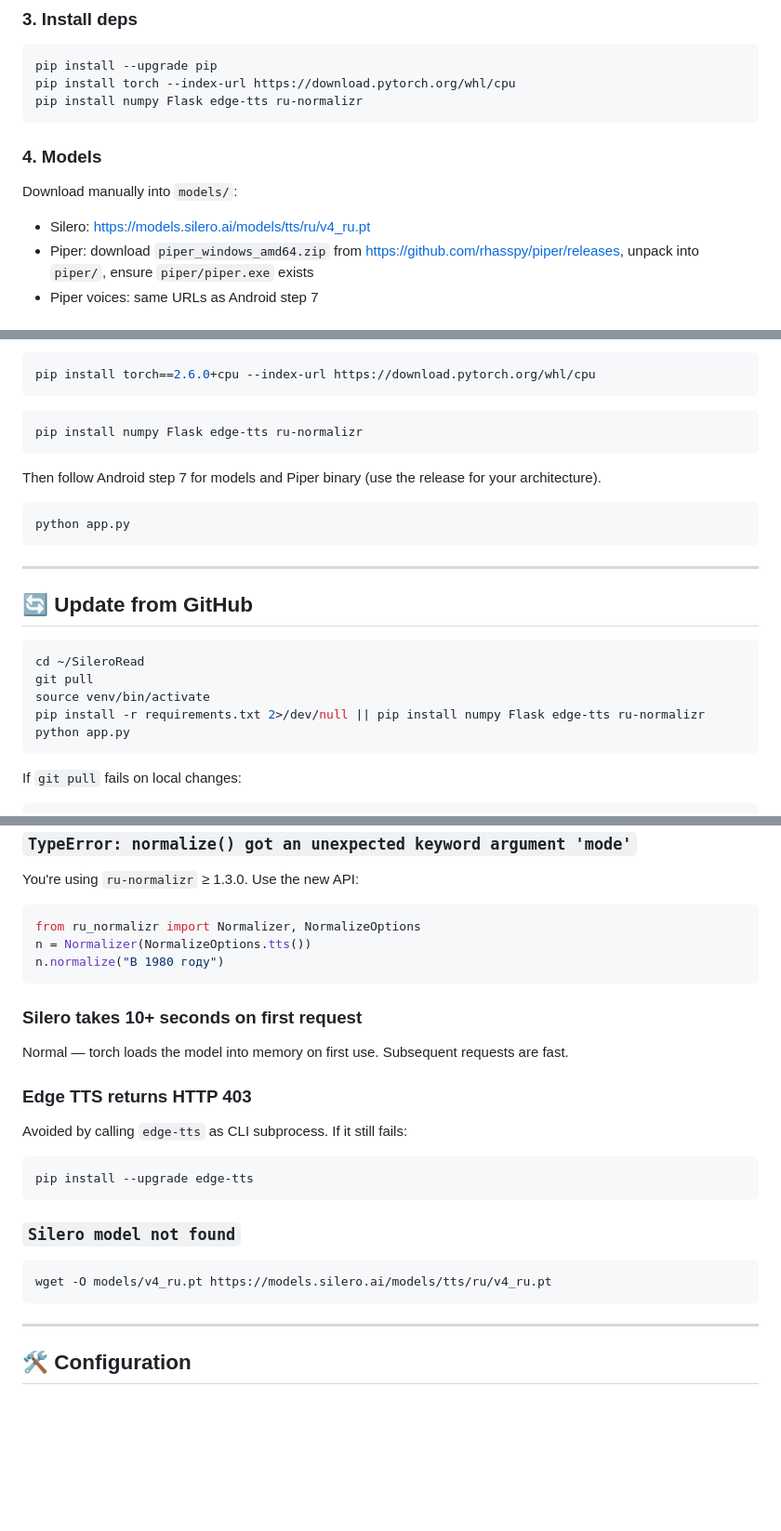
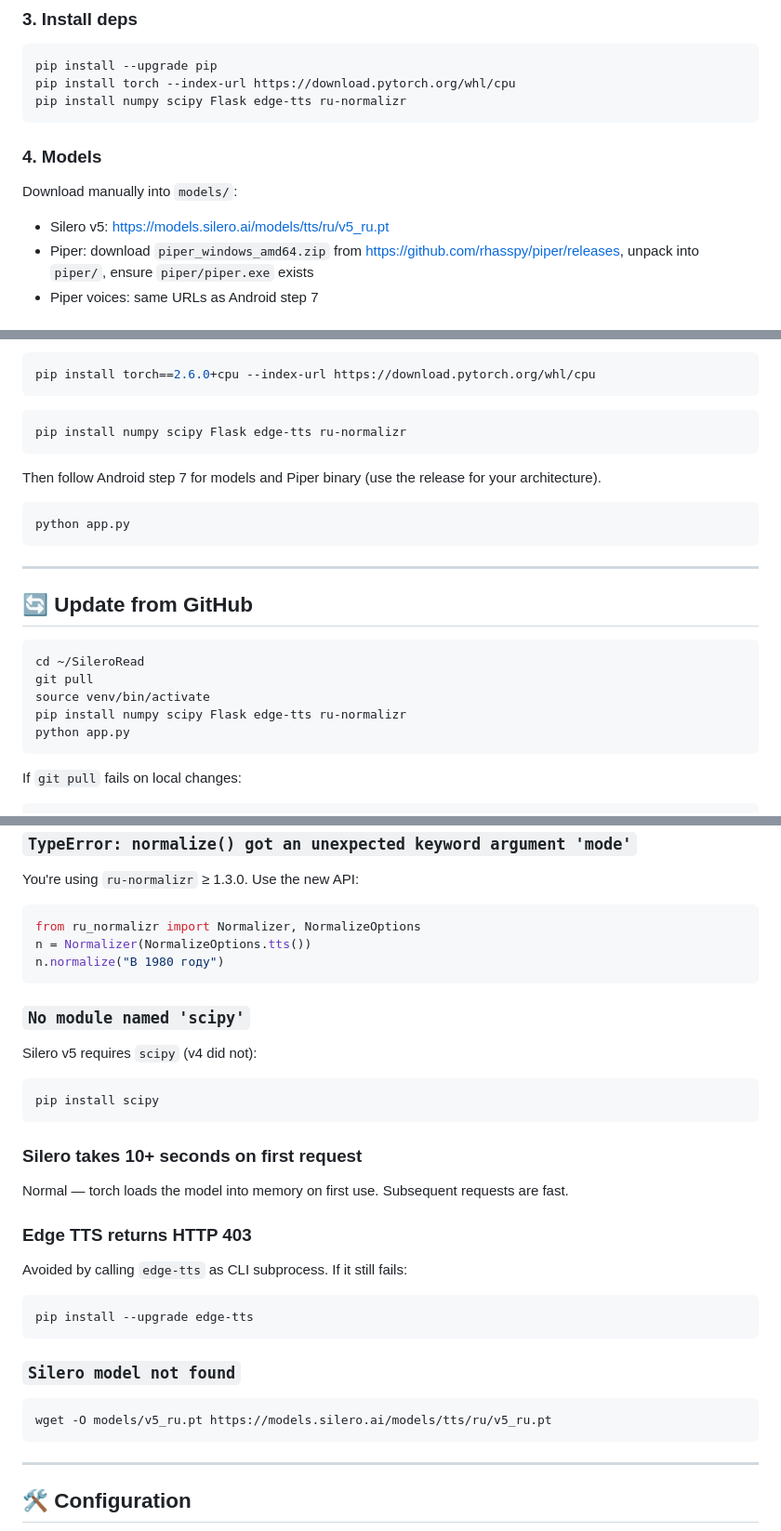
Before and after one commit to quakebass-bit/SileroRead, a Markdown page: README.md, 3 parts joined by grey strips. Shown at 93% size. Rendered like a GitHub page; blank space fills up the shorter version.

````diff
--- a/README.md
+++ b/README.md
@@ -177,13 +177,13 @@ venv\Scripts\activate
 ```cmd
 pip install --upgrade pip
 pip install torch --index-url https://download.pytorch.org/whl/cpu
-pip install numpy Flask edge-tts ru-normalizr
+pip install numpy scipy Flask edge-tts ru-normalizr
 ```
 
 ### 4. Models
 
 Download manually into `models/`:
-- Silero: https://models.silero.ai/models/tts/ru/v4_ru.pt
+- Silero v5: https://models.silero.ai/models/tts/ru/v5_ru.pt
 - Piper: download `piper_windows_amd64.zip` from https://github.com/rhasspy/piper/releases, unpack into `piper/`, ensure `piper/piper.exe` exists
 - Piper voices: same URLs as Android step 7
 
@@ -220,7 +220,7 @@ pip install torch==2.6.0+cpu --index-url https://download.pytorch.org/whl/cpu
 ```
 
 ```bash
-pip install numpy Flask edge-tts ru-normalizr
+pip install numpy scipy Flask edge-tts ru-normalizr
 ```
 
 Then follow Android step 7 for models and Piper binary (use the release for your architecture).
@@ -237,7 +237,7 @@ python app.py
 cd ~/SileroRead
 git pull
 source venv/bin/activate
-pip install -r requirements.txt 2>/dev/null || pip install numpy Flask edge-tts ru-normalizr
+pip install numpy scipy Flask edge-tts ru-normalizr
 python app.py
 ```
 
@@ -330,6 +330,14 @@ n = Normalizer(NormalizeOptions.tts())
 n.normalize("В 1980 году")
 ```
 
+### `No module named 'scipy'`
+
+Silero v5 requires `scipy` (v4 did not):
+
+```bash
+pip install scipy
+```
+
 ### Silero takes 10+ seconds on first request
 
 Normal — torch loads the model into memory on first use. Subsequent requests are fast.
@@ -345,7 +353,7 @@ pip install --upgrade edge-tts
 ### `Silero model not found`
 
 ```bash
-wget -O models/v4_ru.pt https://models.silero.ai/models/tts/ru/v4_ru.pt
+wget -O models/v5_ru.pt https://models.silero.ai/models/tts/ru/v5_ru.pt
 ```
 
 ---
````
Also changed, not shown: other parts of README.md (+5 -3 lines).
